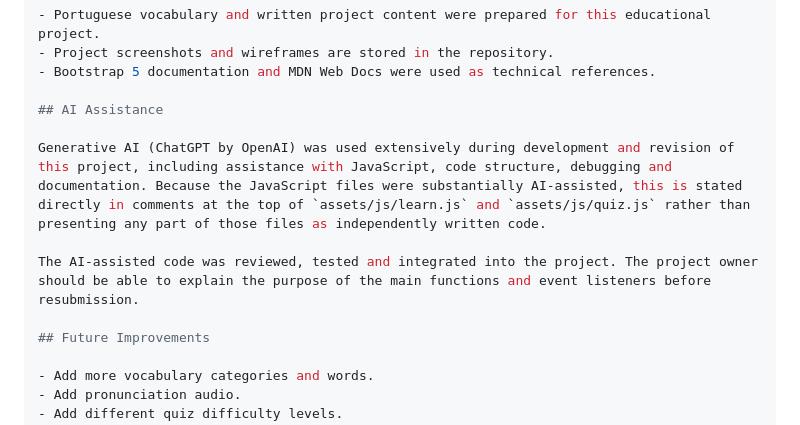
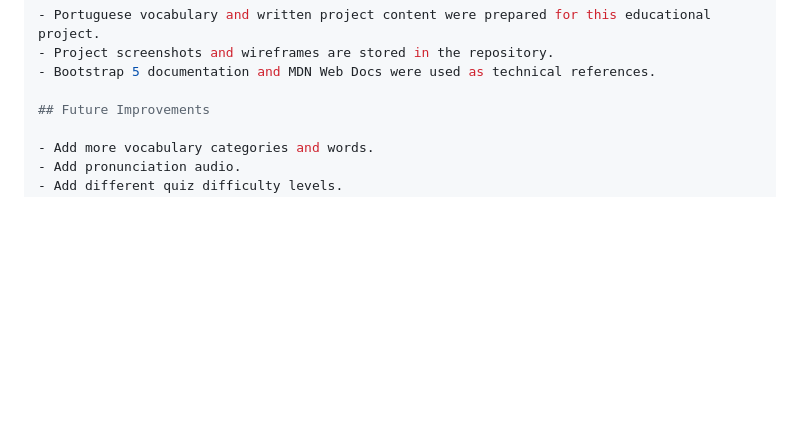
Before and after one commit to Krisztina-sketch/portuguese-vocabulary-trainer, a Markdown page: README.md, the part around the change. Rendered like a GitHub page; blank space fills up the shorter version.

Commit message:
Clean Project 2 README formatting

```diff
--- a/README.md
+++ b/README.md
@@ -279,12 +279,6 @@ The project is deployed using GitHub Pages.
 - Project screenshots and wireframes are stored in the repository.
 - Bootstrap 5 documentation and MDN Web Docs were used as technical references.
 
-## AI Assistance
-
-Generative AI (ChatGPT by OpenAI) was used extensively during development and revision of this project, including assistance with JavaScript, code structure, debugging and documentation. Because the JavaScript files were substantially AI-assisted, this is stated directly in comments at the top of `assets/js/learn.js` and `assets/js/quiz.js` rather than presenting any part of those files as independently written code.
-
-The AI-assisted code was reviewed, tested and integrated into the project. The project owner should be able to explain the purpose of the main functions and event listeners before resubmission.
-
 ## Future Improvements
 
 - Add more vocabulary categories and words.
```
